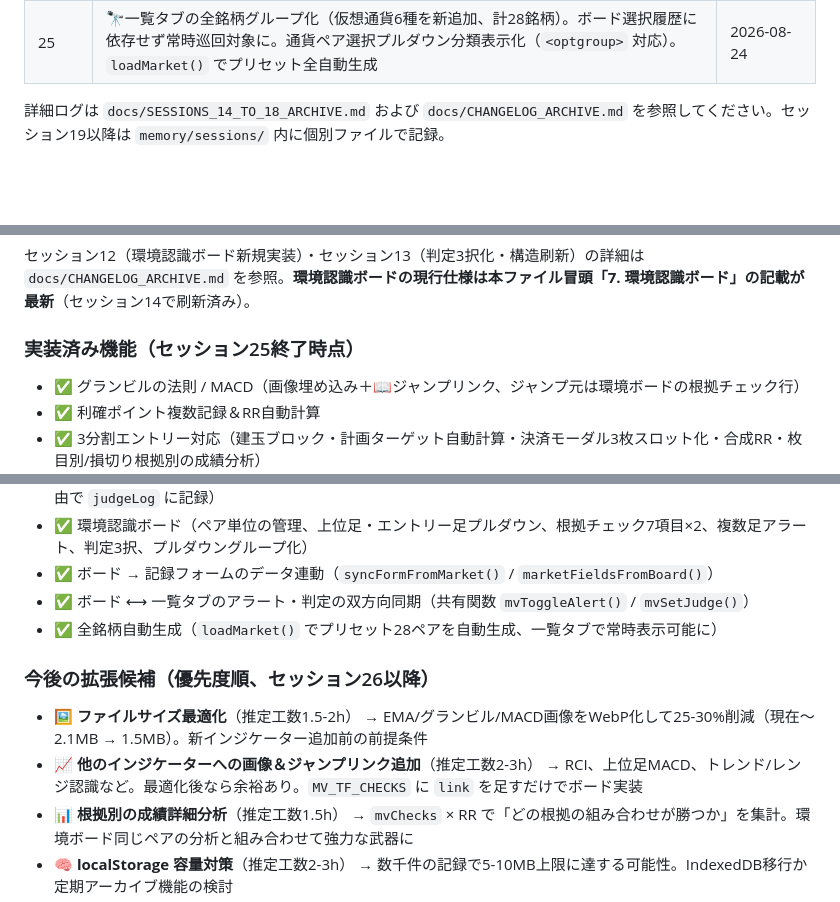
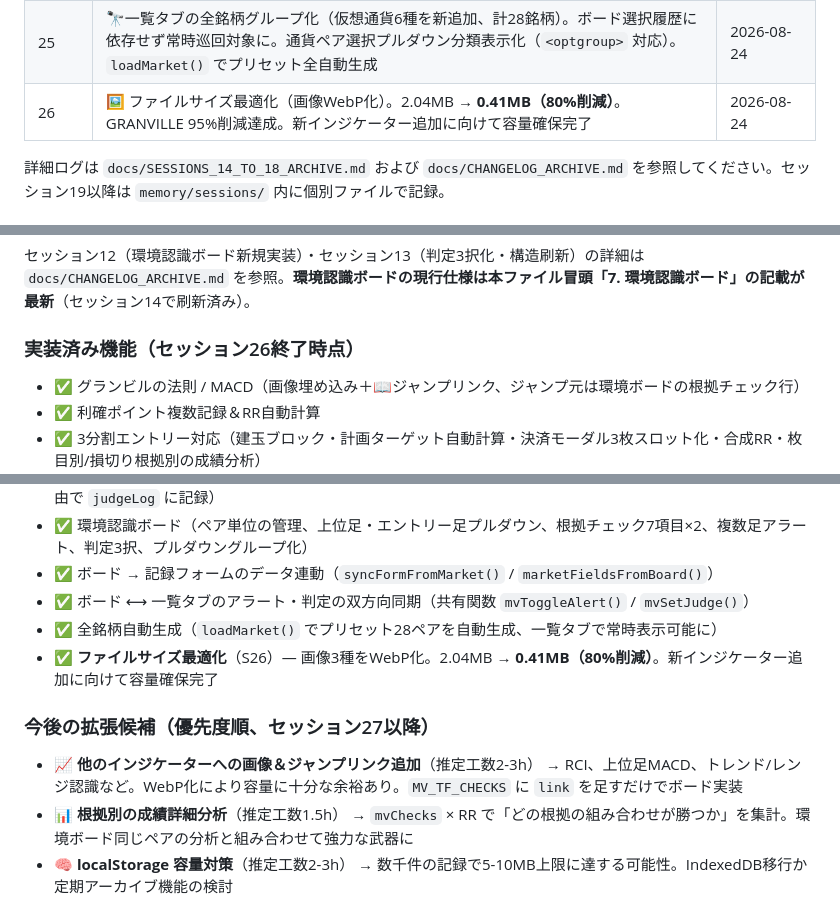
Before and after one commit to jiangchengban-art/fx-entry-checklist, a Markdown page: CLAUDE.md, 3 parts joined by grey strips. GitHub-like rendering; blank space fills up the shorter version.

Commit message:
docs: S26 update — ファイルサイズ最適化完了（80%削減）

```diff
--- a/CLAUDE.md
+++ b/CLAUDE.md
@@ -222,6 +222,7 @@ dataviz スキル準拠。ライト/ダーク両モード対応。
 | 23 | 🔭トレンド一覧タブを追加（全ペア横断で日足・4時間足のトレンド方向＋グランビル位置を比較、揃っている順に自動ソート、アラート/判定を一覧上で操作） | 2026-08-24 |
 | 24 | 🔭トレンド一覧をチャート巡回ツールに作り直し（アコーディオン全廃・行内タップ入力、EMAゾーンの色を追加、グランビルを図つきピッカー化、週足/月足を任意表示、鮮度表示と未更新フィルタ、行単位の差分描画） | 2026-08-24 |
 | 25 | 🔭一覧タブの全銘柄グループ化（仮想通貨6種を新追加、計28銘柄）。ボード選択履歴に依存せず常時巡回対象に。通貨ペア選択プルダウン分類表示化（`<optgroup>` 対応）。`loadMarket()` でプリセット全自動生成 | 2026-08-24 |
+| 26 | 🖼️ ファイルサイズ最適化（画像WebP化）。2.04MB → **0.41MB（80%削減）**。GRANVILLE 95%削減達成。新インジケーター追加に向けて容量確保完了 | 2026-08-24 |
 
 詳細ログは `docs/SESSIONS_14_TO_18_ARCHIVE.md` および `docs/CHANGELOG_ARCHIVE.md` を参照してください。セッション19以降は `memory/sessions/` 内に個別ファイルで記録。
 
@@ -253,7 +254,7 @@ dataviz スキル準拠。ライト/ダーク両モード対応。
 
 セッション12（環境認識ボード新規実装）・セッション13（判定3択化・構造刷新）の詳細は `docs/CHANGELOG_ARCHIVE.md` を参照。**環境認識ボードの現行仕様は本ファイル冒頭「7. 環境認識ボード」の記載が最新**（セッション14で刷新済み）。
 
-### 実装済み機能（セッション25終了時点）
+### 実装済み機能（セッション26終了時点）
 - ✅ グランビルの法則 / MACD（画像埋め込み＋📖ジャンプリンク、ジャンプ元は環境ボードの根拠チェック行）
 - ✅ 利確ポイント複数記録＆RR自動計算
 - ✅ 3分割エントリー対応（建玉ブロック・計画ターゲット自動計算・決済モーダル3枚スロット化・合成RR・枚目別/損切り根拠別の成績分析）
@@ -266,10 +267,10 @@ dataviz スキル準拠。ライト/ダーク両モード対応。
 - ✅ ボード → 記録フォームのデータ連動（`syncFormFromMarket()` / `marketFieldsFromBoard()`）
 - ✅ ボード ⟷ 一覧タブのアラート・判定の双方向同期（共有関数 `mvToggleAlert()` / `mvSetJudge()`）
 - ✅ 全銘柄自動生成（`loadMarket()` でプリセット28ペアを自動生成、一覧タブで常時表示可能に）
+- ✅ **ファイルサイズ最適化**（S26）— 画像3種をWebP化。2.04MB → **0.41MB（80%削減）**。新インジケーター追加に向けて容量確保完了
 
-### 今後の拡張候補（優先度順、セッション26以降）
-- 🖼 **ファイルサイズ最適化**（推定工数1.5-2h） → EMA/グランビル/MACD画像をWebP化して25-30%削減（現在〜2.1MB → 1.5MB）。新インジケーター追加前の前提条件
-- 📈 **他のインジケーターへの画像＆ジャンプリンク追加**（推定工数2-3h） → RCI、上位足MACD、トレンド/レンジ認識など。最適化後なら余裕あり。`MV_TF_CHECKS` に `link` を足すだけでボード実装
+### 今後の拡張候補（優先度順、セッション27以降）
+- 📈 **他のインジケーターへの画像＆ジャンプリンク追加**（推定工数2-3h） → RCI、上位足MACD、トレンド/レンジ認識など。WebP化により容量に十分な余裕あり。`MV_TF_CHECKS` に `link` を足すだけでボード実装
 - 📊 **根拠別の成績詳細分析**（推定工数1.5h） → `mvChecks` × RR で「どの根拠の組み合わせが勝つか」を集計。環境ボード同じペアの分析と組み合わせて強力な武器に
 - 🧠 **localStorage 容量対策**（推定工数2-3h） → 数千件の記録で5-10MB上限に達する可能性。IndexedDB移行か定期アーカイブ機能の検討
 - 📊 **期間フィルター**（優先度：低） → 統計画面で日付範囲指定して再計算
```
